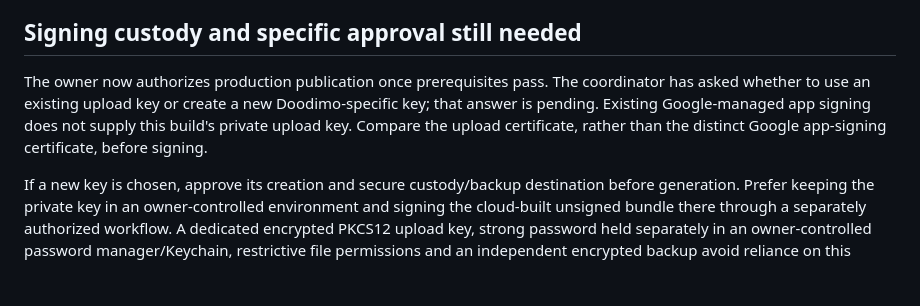
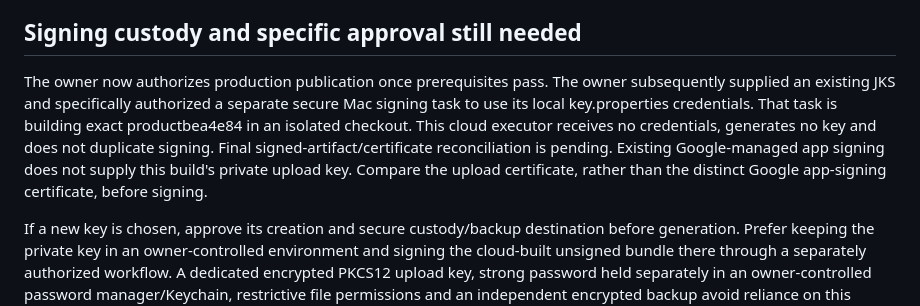
Before and after one commit to Imran-shisheo/DrawMusic, a Markdown page: docs/RELEASE-PRIVACY-ALIGNMENT-2026-11-02.md, the part around the change. Rendered like a GitHub page; blank space fills up the shorter version.

Commit message:
docs: record authorized separate signing handoff [skip ci]

```diff
--- a/docs/RELEASE-PRIVACY-ALIGNMENT-2026-11-02.md
+++ b/docs/RELEASE-PRIVACY-ALIGNMENT-2026-11-02.md
@@ -51,7 +51,7 @@ An initial `--no-pub` invocation left the debug-generated plugin registrant refe
 
 ## Signing custody and specific approval still needed
 
-The owner now authorizes production publication once prerequisites pass. The coordinator has asked whether to use an existing upload key or create a new Doodimo-specific key; that answer is pending. Existing Google-managed app signing does not supply this build's private upload key. Compare the upload certificate, rather than the distinct Google app-signing certificate, before signing.
+The owner now authorizes production publication once prerequisites pass. The owner subsequently supplied an existing JKS and specifically authorized a separate secure Mac signing task to use its local key.properties credentials. That task is building exact productbea4e84 in an isolated checkout. This cloud executor receives no credentials, generates no key and does not duplicate signing. Final signed-artifact/certificate reconciliation is pending. Existing Google-managed app signing does not supply this build's private upload key. Compare the upload certificate, rather than the distinct Google app-signing certificate, before signing.
 
 If a new key is chosen, approve its creation and secure custody/backup destination before generation. Prefer keeping the private key in an owner-controlled environment and signing the cloud-built unsigned bundle there through a separately authorized workflow. A dedicated encrypted PKCS12 upload key, strong password held separately in an owner-controlled password manager/Keychain, restrictive file permissions and an independent encrypted backup avoid reliance on this ephemeral workspace. Neither key nor password belongs in Git, chat, logs, Notion or public artifacts. The current cloud session has no verified secure secret-binding/custody route; no key is generated here. Release configuration must fail closed when approved signing inputs are absent, replacing the debug placeholder only after that approval. No new Play signing terms need accepting on the coordinator's currently observed page.
 
```
Also changed, not shown: docs/DEVELOPMENT-STATUS.md (+1 -1 lines), docs/STORE-DRAFT-FACTS.md (+1 -1 lines).
